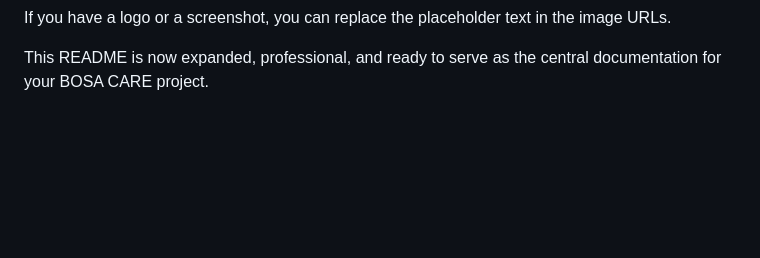
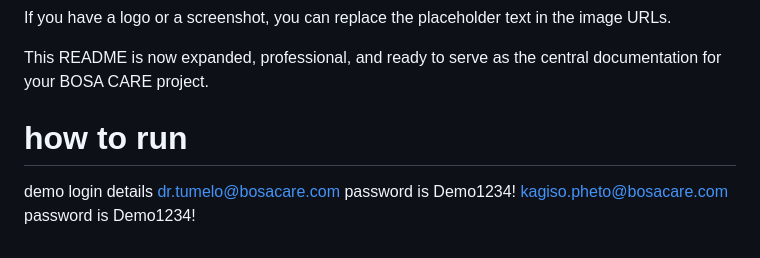
Before and after one commit to Gofiwa06/Bosa-Care, a Markdown page: README.md, the part around the change. Drawn GitHub-style; blank space fills up the shorter version.

```diff
--- a/README.md
+++ b/README.md
@@ -136,3 +136,8 @@ Save the file.
 If you have a logo or a screenshot, you can replace the placeholder text in the image URLs.
 
 This README is now expanded, professional, and ready to serve as the central documentation for your BOSA CARE project.
+
+# how to run
+demo login details
+dr.tumelo@bosacare.com password is Demo1234!
+kagiso.pheto@bosacare.com password is Demo1234!
```
